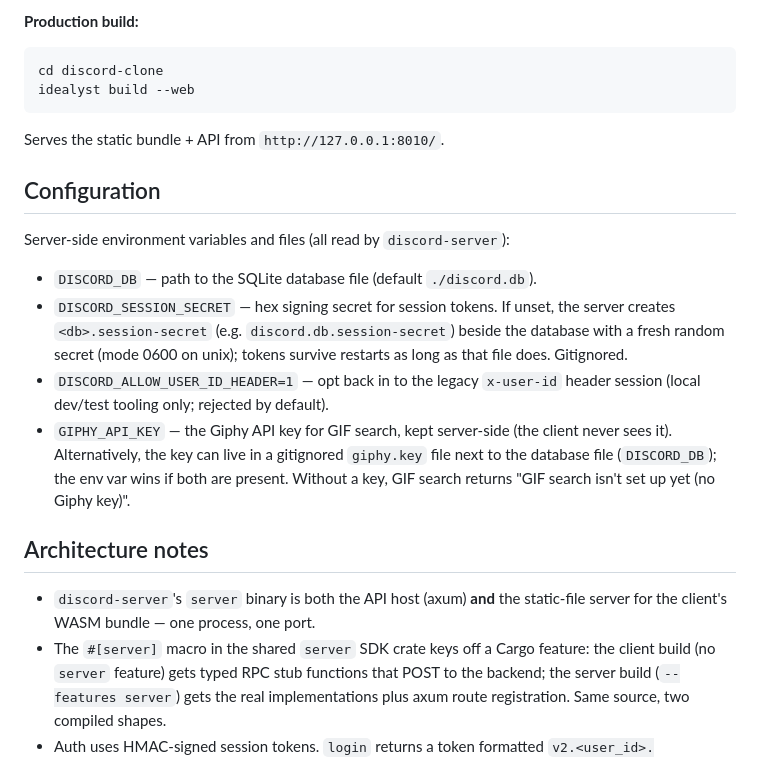
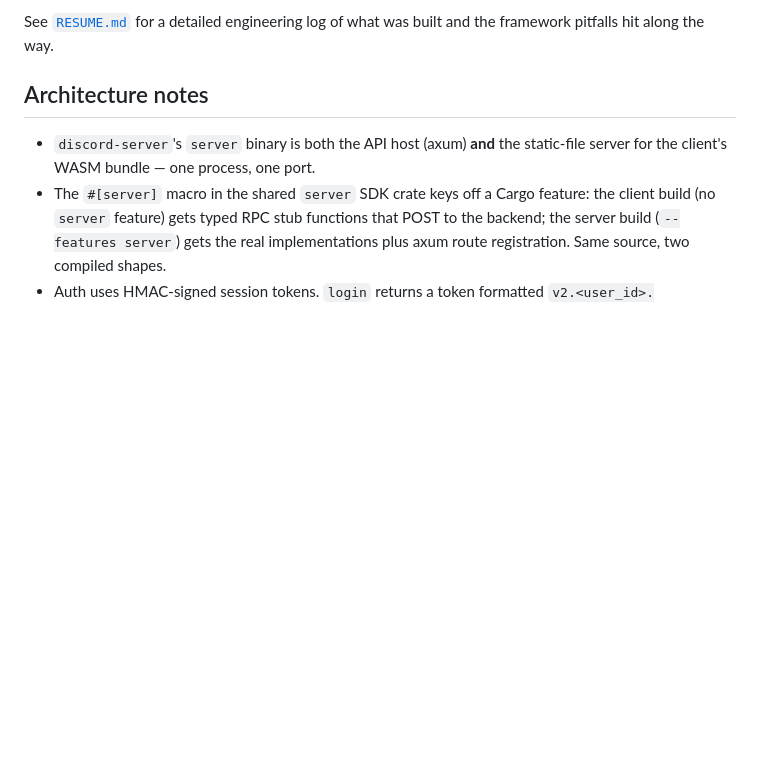
Before and after one commit to MimTiller/cassette, a Markdown page: discord-clone/README.md, the part around one of its changes. Rendered like a GitHub page; blank space fills up the shorter version.

Commit message:
Add a top-level README; trim the client README to architecture notes
Co-Authored-By: Claude Opus 5.5 <noreply@anthropic.com>
Claude-Session: https://claude.ai/code/session_01YUsp2gqWUmvQs1kqbewJL8

````diff
--- a/discord-clone/README.md
+++ b/discord-clone/README.md
@@ -77,28 +7,5 @@ run automatically against the server's SQLite file on startup.
-**Production build:**
-
-```bash
-cd discord-clone
-idealyst build --web
-```
-
-Serves the static bundle + API from `http://127.0.0.1:8010/`.
-
-## Configuration
-
-Server-side environment variables and files (all read by `discord-server`):
-
-- `DISCORD_DB` — path to the SQLite database file (default `./discord.db`).
-- `DISCORD_SESSION_SECRET` — hex signing secret for session tokens. If
-  unset, the server creates `<db>.session-secret` (e.g. `discord.db.session-secret`)
-  beside the database with a fresh random secret (mode 0600 on unix);
-  tokens survive restarts as long as that file does. Gitignored.
-- `DISCORD_ALLOW_USER_ID_HEADER=1` — opt back in to the legacy `x-user-id`
-  header session (local dev/test tooling only; rejected by default).
-- `GIPHY_API_KEY` — the Giphy API key for GIF search, kept server-side
-  (the client never sees it). Alternatively, the key can live in a
-  gitignored `giphy.key` file next to the database file (`DISCORD_DB`);
-  the env var wins if both are present. Without a key, GIF search returns
-  "GIF search isn't set up yet (no Giphy key)".
+See [`RESUME.md`](RESUME.md) for a detailed engineering log of what was built
+and the framework pitfalls hit along the way.
 
 ## Architecture notes
 
````
Also changed, not shown: other parts of discord-clone/README.md (+4 -74 lines), README.md (added, +138 -0 lines).
